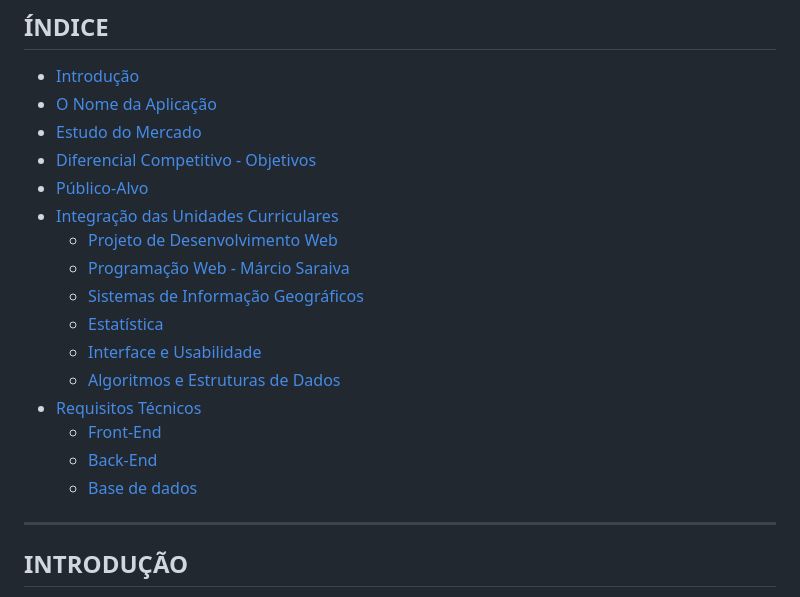
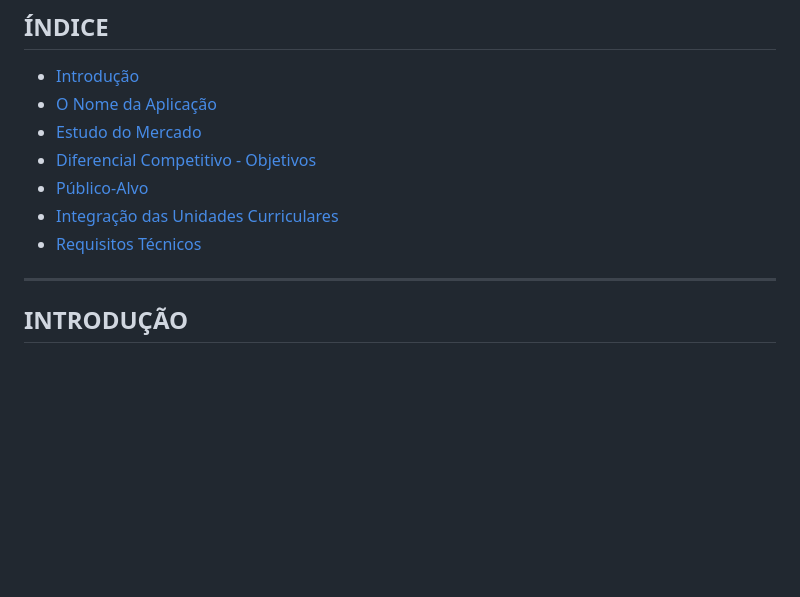
Before and after one commit to edjasilva/ProjetoWeb-2024, a Markdown page: README.md, the part around the change. GitHub-like rendering; blank space fills up the shorter version.

```diff
--- a/README.md
+++ b/README.md
@@ -8,16 +8,8 @@
 - [Diferencial Competitivo - Objetivos](#DIFERENCIAL-COMPETITIVO---OBJETIVOS)
 - [Público-Alvo](#Público-alvo)
 - [Integração das Unidades Curriculares](#Integração-das-Unidades-Curriculares)
-  - [Projeto de Desenvolvimento Web](#Projeto-de-Desenvolvimento-Web)
-  - [Programação Web - Márcio Saraiva](#programação-web---márcio-saraiva)
-  - [Sistemas de Informação Geográficos](#Sistemas-de-Informação-Geográficos)
-  - [Estatística](#Estatística)
-  - [Interface e Usabilidade](#Interface-e-Usabilidade)
-  - [Algoritmos e Estruturas de Dados](#Algoritmos-e-Estruturas-de-Dados)
 - [Requisitos Técnicos](#Requisitos-Técnicos)
-  - [Front-End]()
-  - [Back-End]()
-  - [Base de dados](#Base-de-dados)
+
 ___
 
 ## INTRODUÇÃO
```
